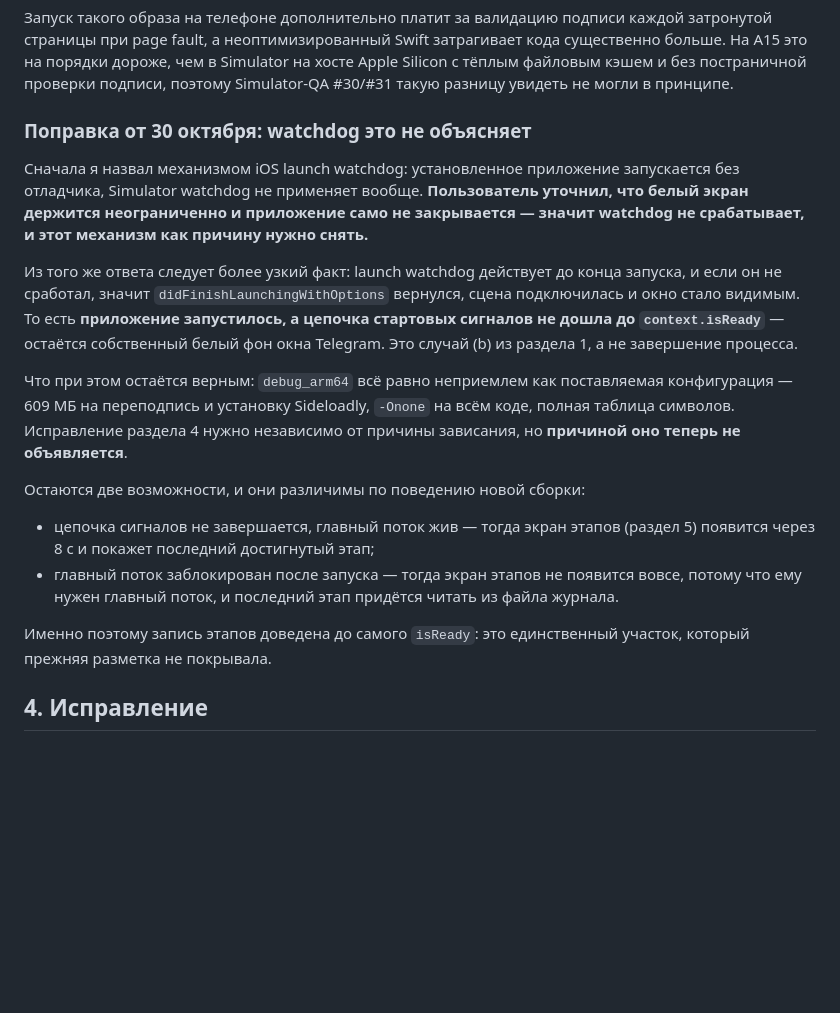
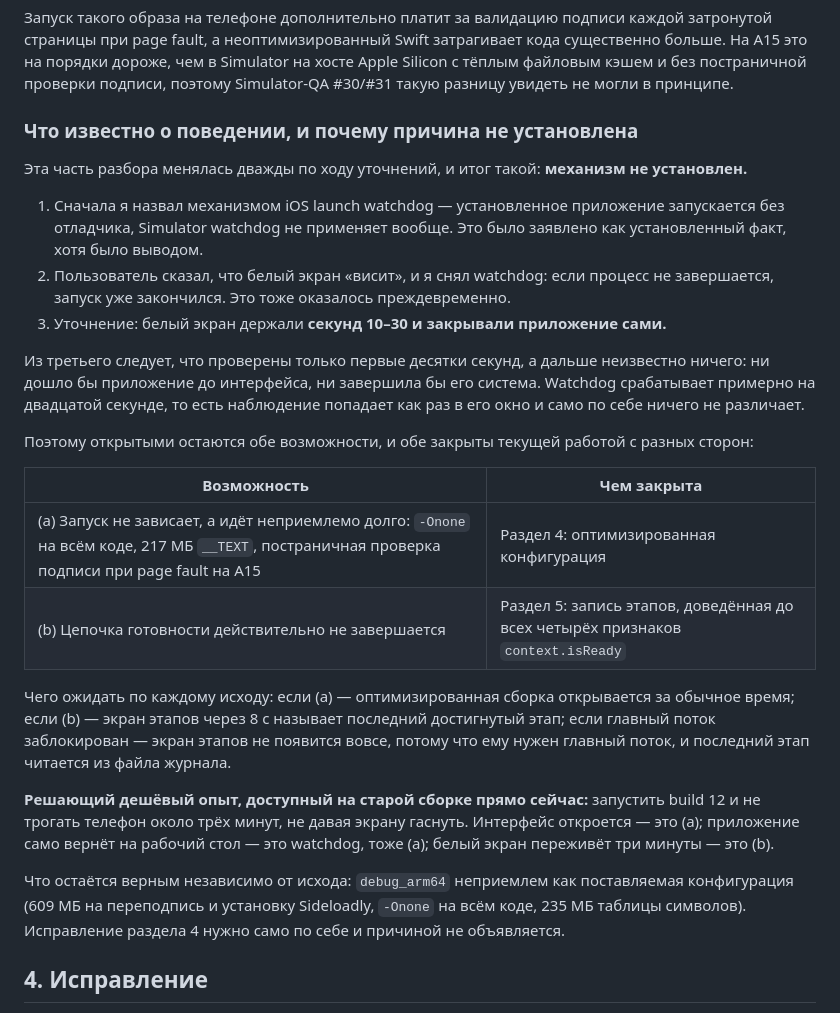
Before and after one commit to razievdaniil-rgb/telegram_visual_copy, a Markdown page: docs/IPHONE_WHITE_SCREEN_DIAGNOSIS.md, the part around the change. GitHub-like rendering; blank space fills up the shorter version.

Commit message:
docs(ios): the behaviour does not decide the mechanism yet
The white screen was held for 10-30 seconds and the app was then closed by
hand, so nothing is known past that point: neither whether the start would
have reached the interface nor whether the system would have ended it. The
launch watchdog fires around twenty seconds, so the observation falls inside
its own window and separates nothing.

Both possibilities stay open and both are already covered from different
sides: a start that is merely far too slow, by the optimized configuration,
and a readiness chain that never completes, by the stage record. Neither of
my two earlier verdicts is kept. Records the cheap experiment that would
decide it on the existing build: start it and leave the phone untouched for
about three minutes.

Co-Authored-By: Claude Opus 5 <noreply@anthropic.com>

```diff
--- a/docs/IPHONE_WHITE_SCREEN_DIAGNOSIS.md
+++ b/docs/IPHONE_WHITE_SCREEN_DIAGNOSIS.md
@@ -58,20 +58,28 @@ variant = "debug_sim_arm64" if simulator else ("debug_arm64" if unsigned else "r
 
 Запуск такого образа на телефоне дополнительно платит за валидацию подписи каждой затронутой страницы при page fault, а неоптимизированный Swift затрагивает кода существенно больше. На A15 это на порядки дороже, чем в Simulator на хосте Apple Silicon с тёплым файловым кэшем и без постраничной проверки подписи, поэтому Simulator-QA #30/#31 такую разницу увидеть не могли в принципе.
 
-### Поправка от 30 октября: watchdog это не объясняет
+### Что известно о поведении, и почему причина не установлена
 
-Сначала я назвал механизмом iOS launch watchdog: установленное приложение запускается без отладчика, Simulator watchdog не применяет вообще. **Пользователь уточнил, что белый экран держится неограниченно и приложение само не закрывается — значит watchdog не срабатывает, и этот механизм как причину нужно снять.**
+Эта часть разбора менялась дважды по ходу уточнений, и итог такой: **механизм не установлен.**
 
-Из того же ответа следует более узкий факт: launch watchdog действует до конца запуска, и если он не сработал, значит `didFinishLaunchingWithOptions` вернулся, сцена подключилась и окно стало видимым. То есть **приложение запустилось, а цепочка стартовых сигналов не дошла до `context.isReady`** — остаётся собственный белый фон окна Telegram. Это случай (b) из раздела 1, а не завершение процесса.
+1. Сначала я назвал механизмом iOS launch watchdog — установленное приложение запускается без отладчика, Simulator watchdog не применяет вообще. Это было заявлено как установленный факт, хотя было выводом.
+2. Пользователь сказал, что белый экран «висит», и я снял watchdog: если процесс не завершается, запуск уже закончился. Это тоже оказалось преждевременно.
+3. Уточнение: белый экран держали **секунд 10–30 и закрывали приложение сами.**
 
-Что при этом остаётся верным: `debug_arm64` всё равно неприемлем как поставляемая конфигурация — 609 МБ на переподпись и установку Sideloadly, `-Onone` на всём коде, полная таблица символов. Исправление раздела 4 нужно независимо от причины зависания, но **причиной оно теперь не объявляется**.
+Из третьего следует, что проверены только первые десятки секунд, а дальше неизвестно ничего: ни дошло бы приложение до интерфейса, ни завершила бы его система. Watchdog срабатывает примерно на двадцатой секунде, то есть наблюдение попадает как раз в его окно и само по себе ничего не различает.
 
-Остаются две возможности, и они различимы по поведению новой сборки:
+Поэтому открытыми остаются обе возможности, и обе закрыты текущей работой с разных сторон:
 
-- цепочка сигналов не завершается, главный поток жив — тогда экран этапов (раздел 5) появится через 8 с и покажет последний достигнутый этап;
-- главный поток заблокирован после запуска — тогда экран этапов не появится вовсе, потому что ему нужен главный поток, и последний этап придётся читать из файла журнала.
+| Возможность | Чем закрыта |
+| --- | --- |
+| (a) Запуск не зависает, а идёт неприемлемо долго: `-Onone` на всём коде, 217 МБ `__TEXT`, постраничная проверка подписи при page fault на A15 | Раздел 4: оптимизированная конфигурация |
+| (b) Цепочка готовности действительно не завершается | Раздел 5: запись этапов, доведённая до всех четырёх признаков `context.isReady` |
 
-Именно поэтому запись этапов доведена до самого `isReady`: это единственный участок, который прежняя разметка не покрывала.
+Чего ожидать по каждому исходу: если (a) — оптимизированная сборка открывается за обычное время; если (b) — экран этапов через 8 с называет последний достигнутый этап; если главный поток заблокирован — экран этапов не появится вовсе, потому что ему нужен главный поток, и последний этап читается из файла журнала.
+
+**Решающий дешёвый опыт, доступный на старой сборке прямо сейчас:** запустить build 12 и не трогать телефон около трёх минут, не давая экрану гаснуть. Интерфейс откроется — это (a); приложение само вернёт на рабочий стол — это watchdog, тоже (a); белый экран переживёт три минуты — это (b).
+
+Что остаётся верным независимо от исхода: `debug_arm64` неприемлем как поставляемая конфигурация (609 МБ на переподпись и установку Sideloadly, `-Onone` на всём коде, 235 МБ таблицы символов). Исправление раздела 4 нужно само по себе и причиной не объявляется.
 
 ## 4. Исправление
 
```
Also changed, not shown: docs/STATUS.md (+2 -2 lines).
